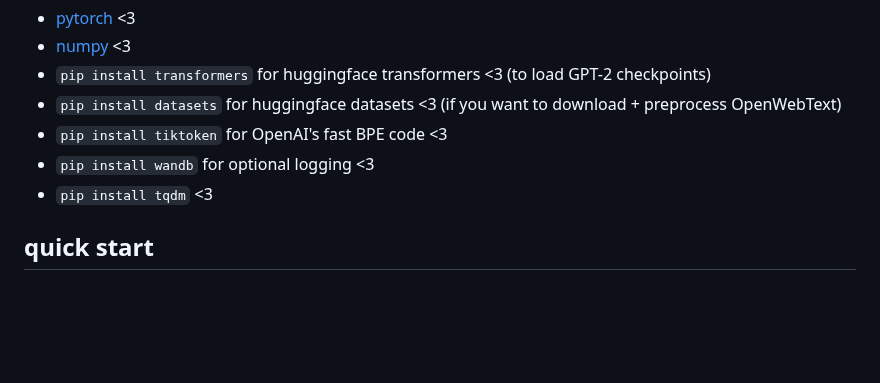
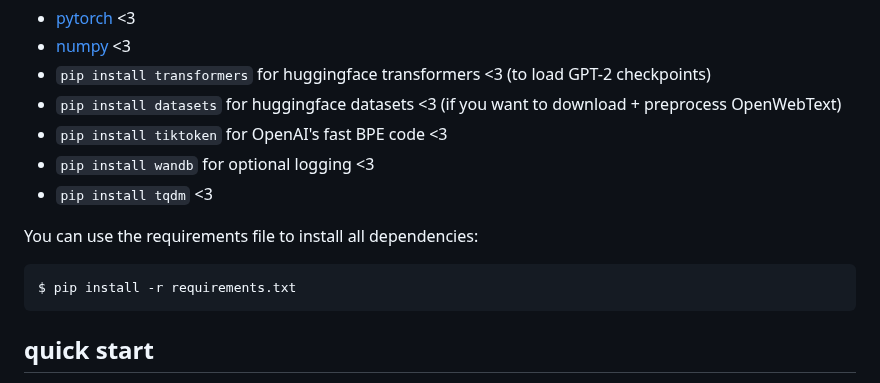
Before and after one commit to karpathy/nanoGPT, a Markdown page: README.md, the part around the change. Drawn GitHub-style; blank space fills up the shorter version.

Commit message:
add requirements.txt install instructions

````diff
--- a/README.md
+++ b/README.md
@@ -20,6 +20,11 @@ Dependencies:
 - `pip install tiktoken` for OpenAI's fast BPE code <3
 - `pip install wandb` for optional logging <3
 - `pip install tqdm` <3
+
+You can use the requirements file to install all dependencies:
+```
+$ pip install -r requirements.txt
+```
 
 ## quick start
 
````
